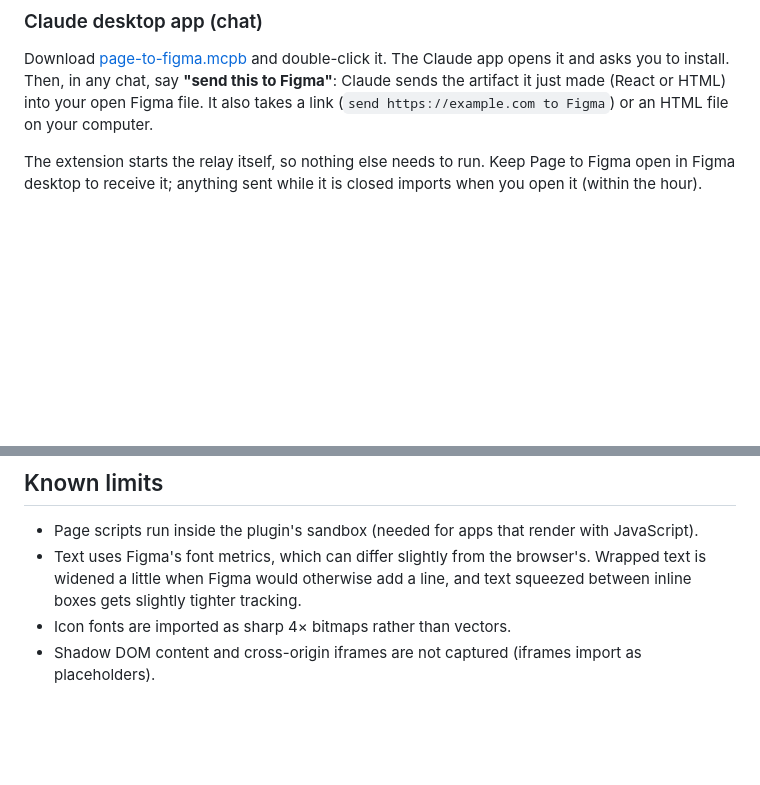
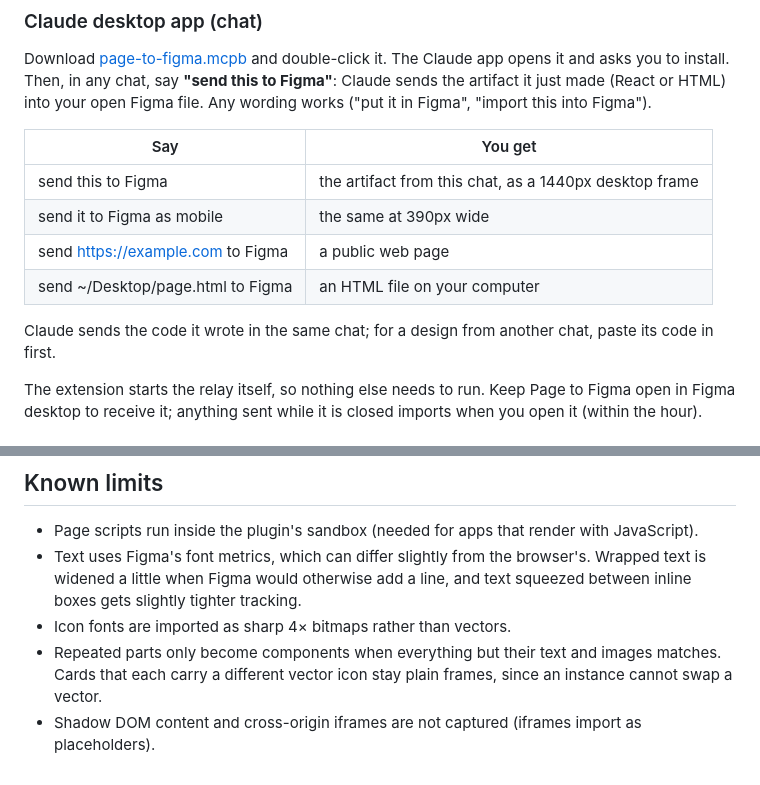
Before and after one commit to ovidiu-balau/page-to-figma, a Markdown page: README.md, 2 parts joined by grey strips. Drawn GitHub-style; blank space fills up the shorter version.

Commit message:
README: what to say in the Claude app, and the component icon limit
Co-Authored-By: Claude Opus 5.5 <noreply@anthropic.com>
Claude-Session: https://claude.ai/code/session_01XEgAYWqPVFgCXkwsyT2L3E

```diff
--- a/README.md
+++ b/README.md
@@ -43,7 +43,16 @@ Then click the button on any tab. If the plugin is closed, the capture waits and
 Download [page-to-figma.mcpb](https://github.com/ovidiu-balau/page-to-figma/raw/main/dist/page-to-figma.mcpb)
 and double-click it. The Claude app opens it and asks you to install. Then, in any chat, say
 **"send this to Figma"**: Claude sends the artifact it just made (React or HTML) into your open Figma
-file. It also takes a link (`send https://example.com to Figma`) or an HTML file on your computer.
+file. Any wording works ("put it in Figma", "import this into Figma").
+
+| Say | You get |
+| --- | --- |
+| send this to Figma | the artifact from this chat, as a 1440px desktop frame |
+| send it to Figma as mobile | the same at 390px wide |
+| send https://example.com to Figma | a public web page |
+| send ~/Desktop/page.html to Figma | an HTML file on your computer |
+
+Claude sends the code it wrote in the same chat; for a design from another chat, paste its code in first.
 
 The extension starts the relay itself, so nothing else needs to run. Keep Page to Figma open in Figma
 desktop to receive it; anything sent while it is closed imports when you open it (within the hour).
@@ -128,4 +137,5 @@ node test/e2e-extension.mjs kitchen-sink.html 1280   # browser button > relay >
 - Page scripts run inside the plugin's sandbox (needed for apps that render with JavaScript).
 - Text uses Figma's font metrics, which can differ slightly from the browser's. Wrapped text is widened a little when Figma would otherwise add a line, and text squeezed between inline boxes gets slightly tighter tracking.
 - Icon fonts are imported as sharp 4× bitmaps rather than vectors.
+- Repeated parts only become components when everything but their text and images matches. Cards that each carry a different vector icon stay plain frames, since an instance cannot swap a vector.
 - Shadow DOM content and cross-origin iframes are not captured (iframes import as placeholders).
```
